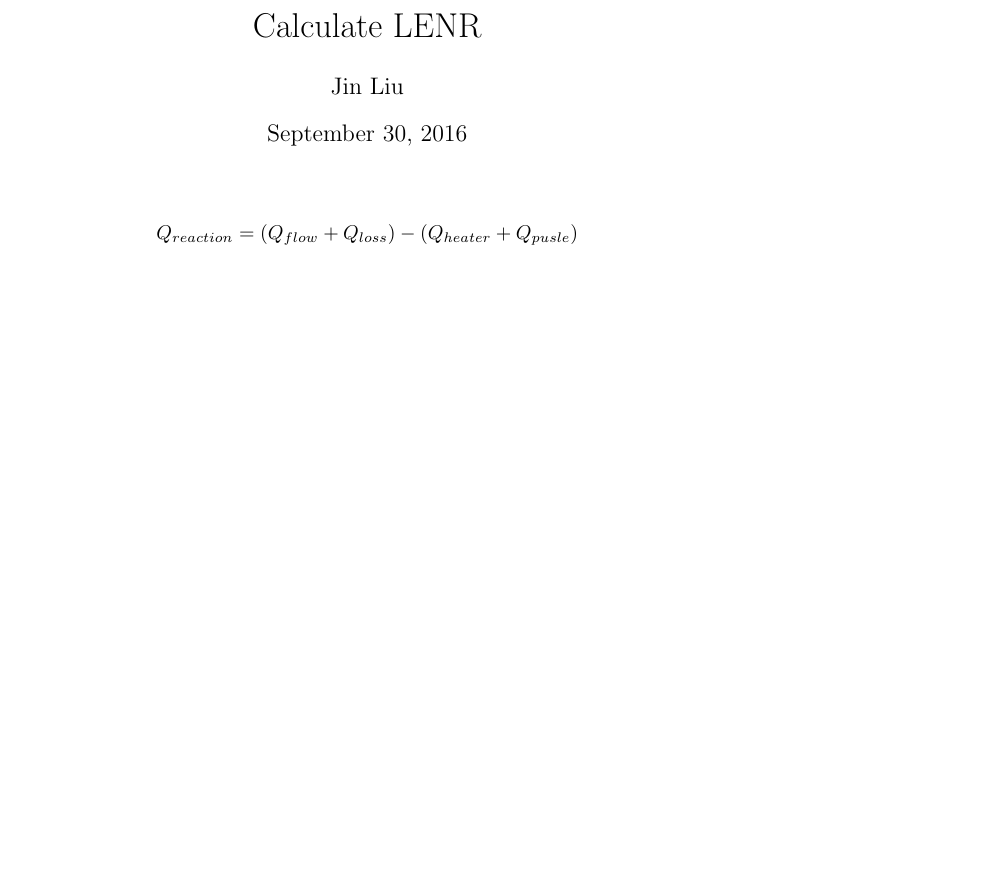
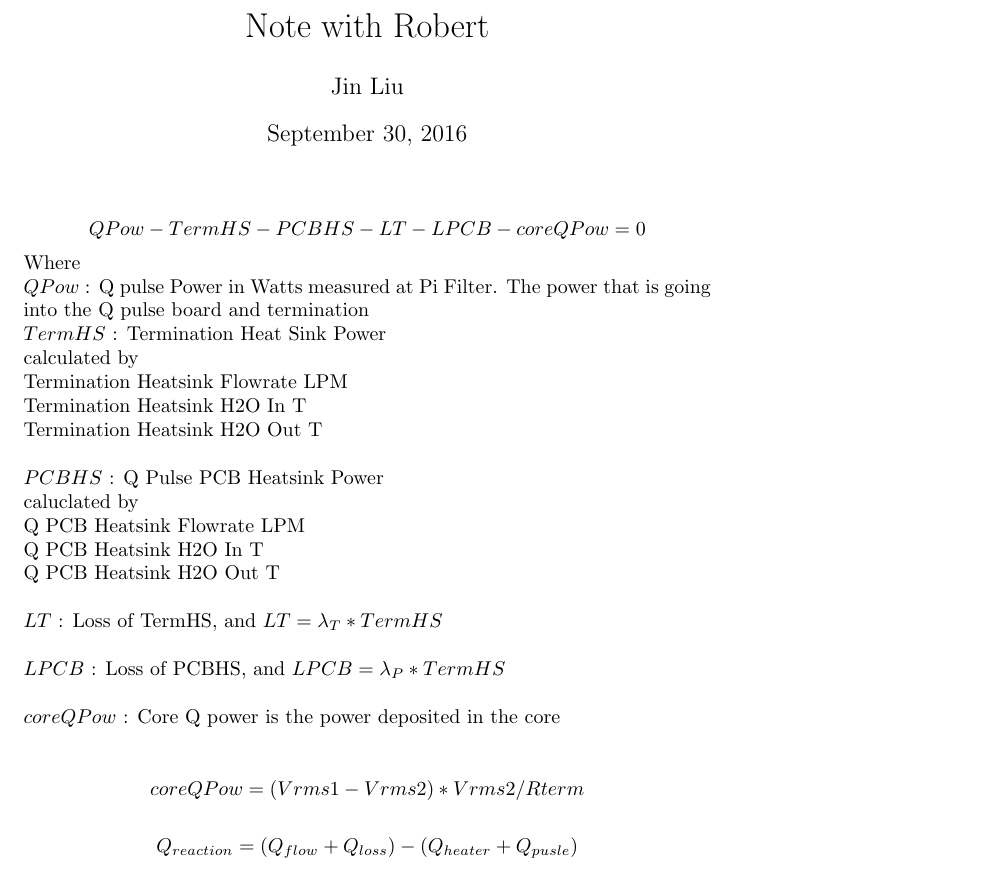
Before and after one commit to jliu4/BE, a LaTeX document (report/p2.tex): part of the page before the commit and part of page 1 of 2 after it, cut at the place of the change, the shorter picture padded with empty space. Compiled offline with pdfLaTeX.

Commit message:
add more fields

```diff
--- a/report/p2.tex
+++ b/report/p2.tex
@@ -1,10 +1,35 @@
 \documentclass{article}
 \usepackage{graphicx}
-\title{Calculate LENR }
+\title{Note with Robert}
 \author{Jin Liu}
 \setlength\parindent{0pt}
 \begin{document}
 \maketitle
+
+$$QPow - TermHS - PCBHS - LT - LPCB -coreQPow = 0 $$
+
+Where\\
+$QPow$ : Q pulse Power in Watts measured at Pi Filter. The power that is going into the Q pulse board and termination\\
+$TermHS$ : Termination Heat Sink Power\\
+calculated by\\
+Termination Heatsink Flowrate LPM\\
+Termination Heatsink H2O In T\\
+Termination Heatsink H2O Out T\\
+
+$PCBHS$ : Q Pulse PCB Heatsink Power \\
+caluclated by\\
+Q PCB Heatsink Flowrate LPM\\
+Q PCB Heatsink H2O In T\\
+Q PCB Heatsink H2O Out T\\
+
+$LT$ : Loss of TermHS, and $LT = \lambda_{T}*TermHS$ \\
+
+$LPCB$ : Loss of PCBHS, and $LPCB = \lambda_{P}*TermHS$ \\
+
+$coreQPow$ : Core Q power is the power deposited in the core\\
+
+$$coreQPow = (Vrms1 - Vrms2)* Vrms2 / Rterm$$
+
 
 
 $$Q_{reaction}=(Q_{flow} + Q_{loss}) - (Q_{heater} + Q_{pusle})   $$\\
```
Also changed, not shown: report/p2.pdf, 6 other files.
